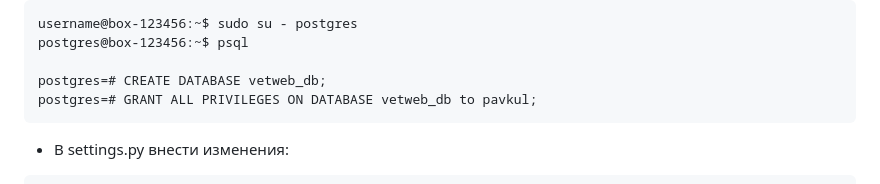
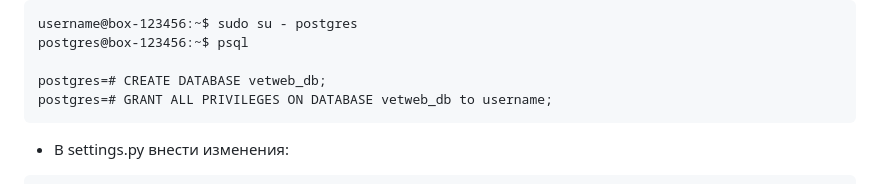
Before and after one commit to HubPavKul1/Vet_Web, a Markdown page: vet_web/TO DO.md, the part around the change. Rendered like a GitHub page.

````diff
--- a/vet_web/TO DO.md
+++ b/vet_web/TO DO.md
@@ -52,7 +52,7 @@ username@box-123456:~$ sudo su - postgres
 postgres@box-123456:~$ psql
 
 postgres=# CREATE DATABASE vetweb_db;
-postgres=# GRANT ALL PRIVILEGES ON DATABASE vetweb_db to pavkul;
+postgres=# GRANT ALL PRIVILEGES ON DATABASE vetweb_db to username;
 ```
 * В settings.py внести изменения:
 ```
````
